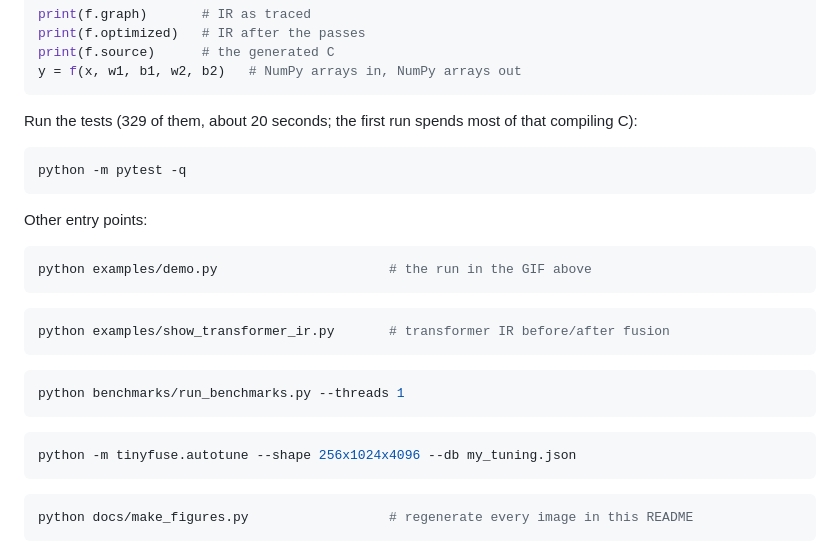
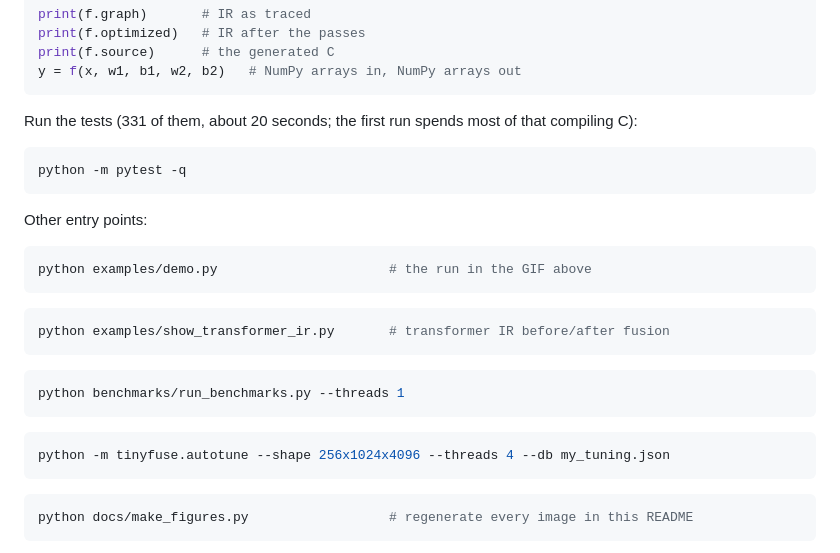
Before and after one commit to PS12007/tinyfuse, a Markdown page: README.md, the part around one of its changes. Drawn GitHub-style.

````diff
--- a/README.md
+++ b/README.md
@@ -43,7 +43,7 @@ print(f.source)      # the generated C
 y = f(x, w1, b1, w2, b2)   # NumPy arrays in, NumPy arrays out
 ```
 
-Run the tests (329 of them, about 20 seconds; the first run spends most of
+Run the tests (331 of them, about 20 seconds; the first run spends most of
 that compiling C):
 
 ```bash
@@ -65,7 +65,7 @@ python benchmarks/run_benchmarks.py --threads 1
 ```
 
 ```bash
-python -m tinyfuse.autotune --shape 256x1024x4096 --db my_tuning.json
+python -m tinyfuse.autotune --shape 256x1024x4096 --threads 4 --db my_tuning.json
 ```
 
 ```bash
````
Also changed, not shown: other parts of README.md (+16 -15 lines), DESIGN.md (+8 -2 lines), docs/benchmarks_4t.md (+6 -6 lines), docs/bench_mlp_4t.png, docs/bench_transformer_4t.png, 2 other files.
